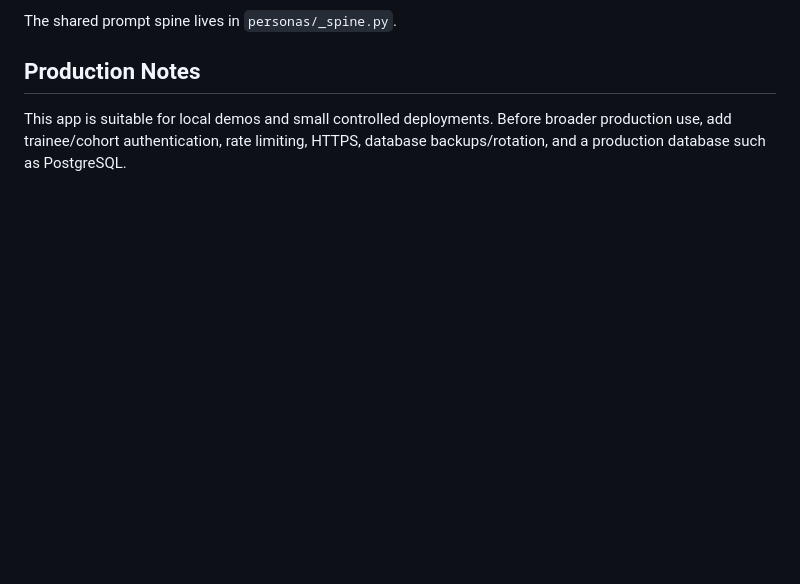
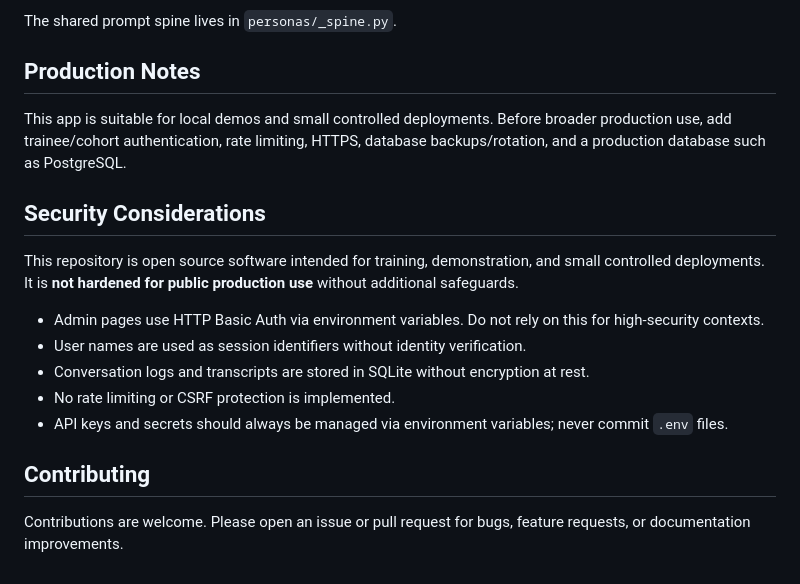
Before and after one commit to zachmchenry/project-free-parking, a Markdown page: README.md, the part around the change. Rendered like a GitHub page; blank space fills up the shorter version.

Commit message:
Add Security and Contributing sections for public release
Added security considerations section to README.

```diff
--- a/README.md
+++ b/README.md
@@ -122,3 +122,17 @@ The shared prompt spine lives in `personas/_spine.py`.
 ## Production Notes
 
 This app is suitable for local demos and small controlled deployments. Before broader production use, add trainee/cohort authentication, rate limiting, HTTPS, database backups/rotation, and a production database such as PostgreSQL.
+
+## Security Considerations
+
+This repository is open source software intended for training, demonstration, and small controlled deployments. It is **not hardened for public production use** without additional safeguards.
+
+- Admin pages use HTTP Basic Auth via environment variables. Do not rely on this for high-security contexts.
+- User names are used as session identifiers without identity verification.
+- Conversation logs and transcripts are stored in SQLite without encryption at rest.
+- No rate limiting or CSRF protection is implemented.
+- API keys and secrets should always be managed via environment variables; never commit `.env` files.
+
+## Contributing
+
+Contributions are welcome. Please open an issue or pull request for bugs, feature requests, or documentation improvements.
```
